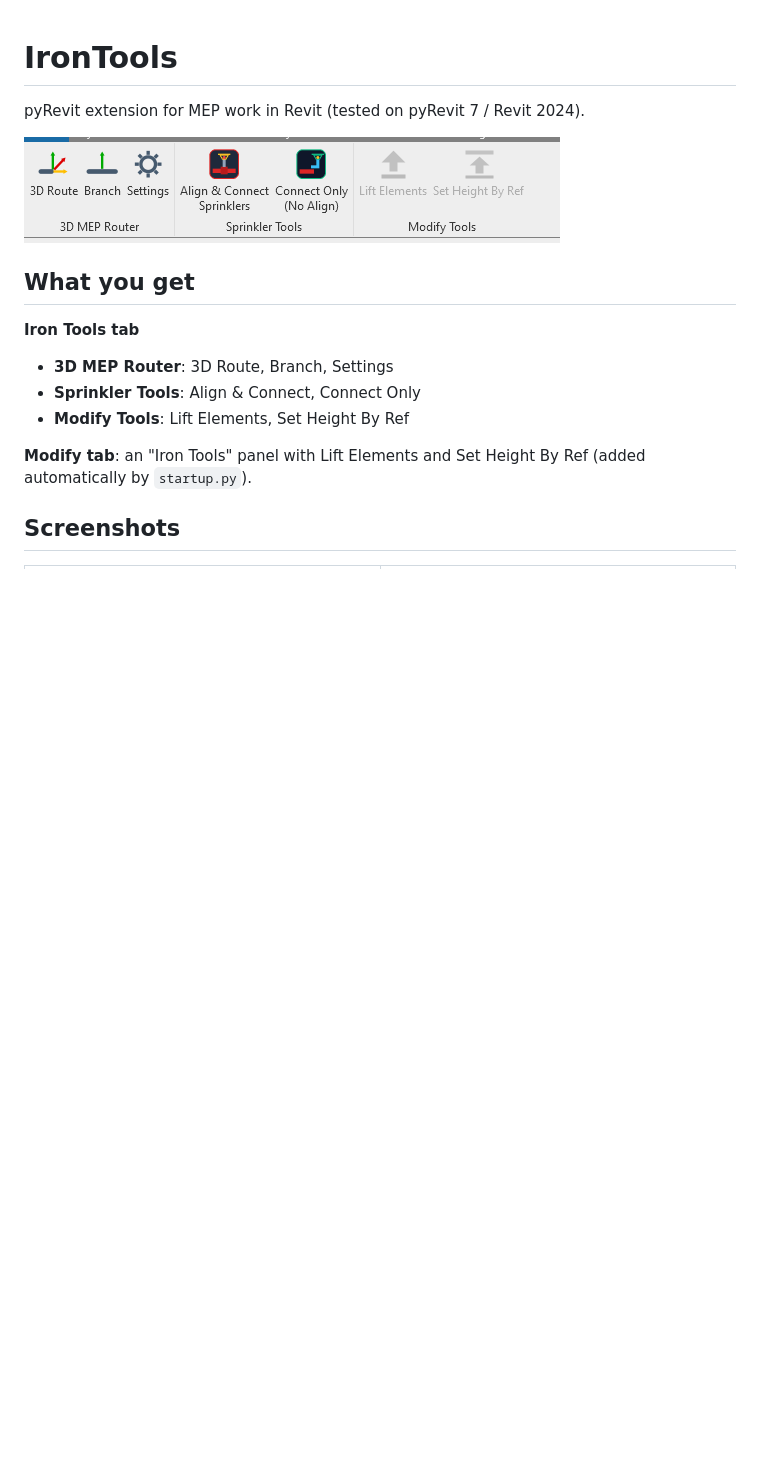
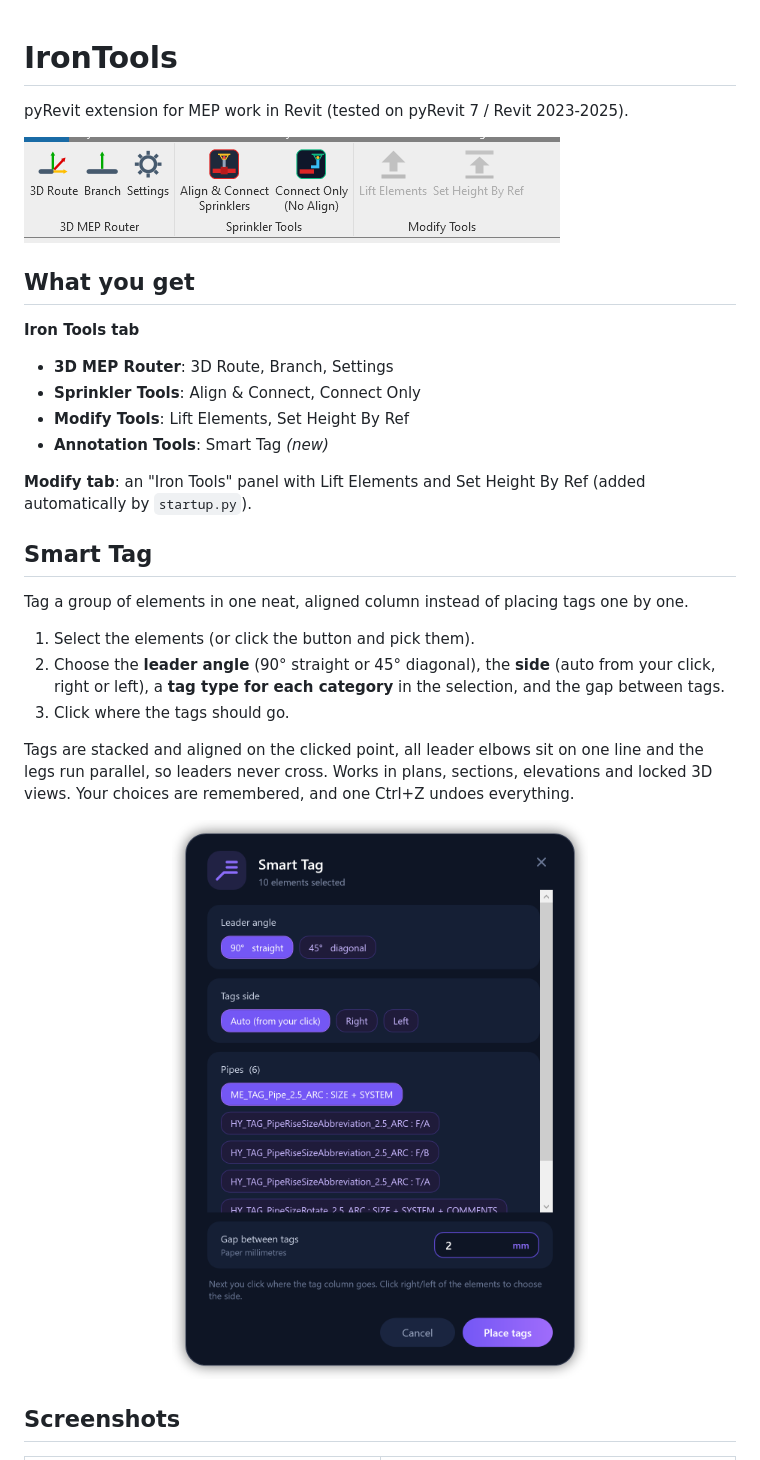
Before and after one commit to Ahmedzero800/IronTools, a Markdown page: README.md, the part around the change. Rendered like a GitHub page; pictures changed too: docs/images/smart-tag.png (added); blank space fills up the shorter version.

Commit message:
Add Smart Tag tool (Annotation Tools panel): aligned tag column with 90/45 leaders

```diff
--- a/README.md
+++ b/README.md
@@ -1,6 +1,6 @@
 # IronTools
 
-pyRevit extension for MEP work in Revit (tested on pyRevit 7 / Revit 2024).
+pyRevit extension for MEP work in Revit (tested on pyRevit 7 / Revit 2023-2025).
 
 ![IronTools ribbon in Revit](docs/images/ribbon.png)
 
@@ -10,8 +10,21 @@ pyRevit extension for MEP work in Revit (tested on pyRevit 7 / Revit 2024).
 - **3D MEP Router**: 3D Route, Branch, Settings
 - **Sprinkler Tools**: Align & Connect, Connect Only
 - **Modify Tools**: Lift Elements, Set Height By Ref
+- **Annotation Tools**: Smart Tag *(new)*
 
 **Modify tab**: an "Iron Tools" panel with Lift Elements and Set Height By Ref (added automatically by `startup.py`).
+
+## Smart Tag
+
+Tag a group of elements in one neat, aligned column instead of placing tags one by one.
+
+1. Select the elements (or click the button and pick them).
+2. Choose the **leader angle** (90° straight or 45° diagonal), the **side** (auto from your click, right or left), a **tag type for each category** in the selection, and the gap between tags.
+3. Click where the tags should go.
+
+Tags are stacked and aligned on the clicked point, all leader elbows sit on one line and the legs run parallel, so leaders never cross. Works in plans, sections, elevations and locked 3D views. Your choices are remembered, and one Ctrl+Z undoes everything.
+
+<p align="center"><img src="docs/images/smart-tag.png" width="420"></p>
 
 ## Screenshots
 
```
Also changed, not shown: docs/images/smart-tag-result.png (added), 7 other files.
